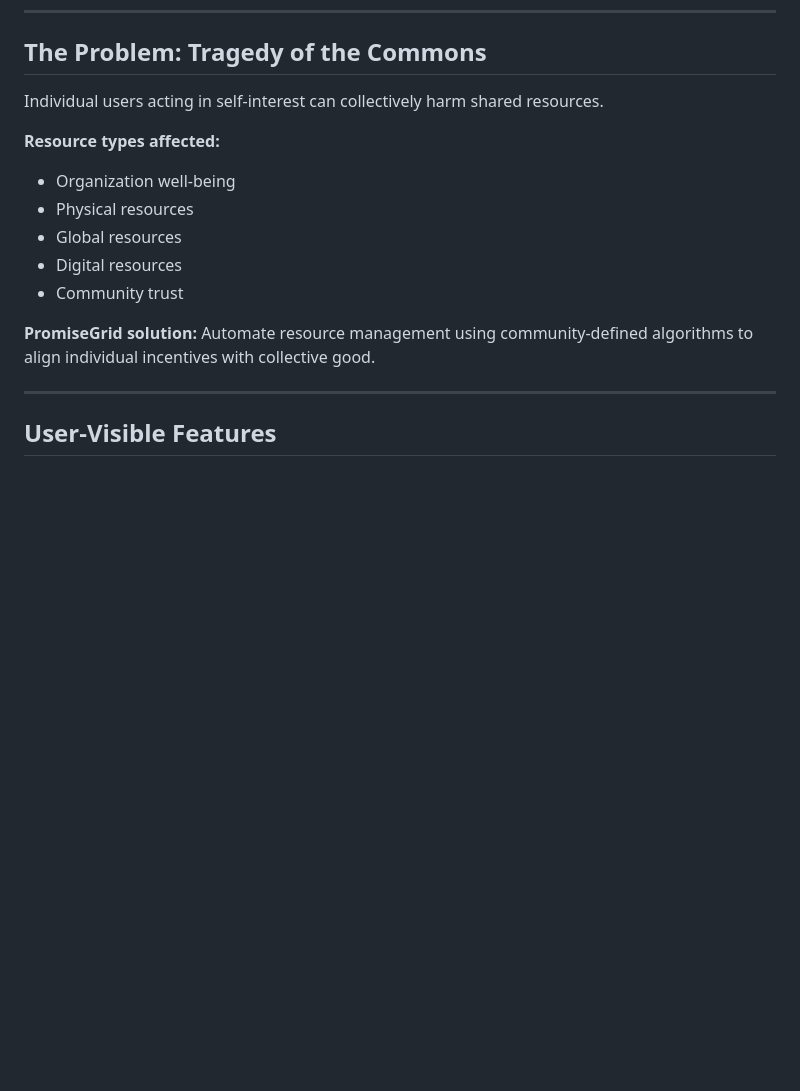
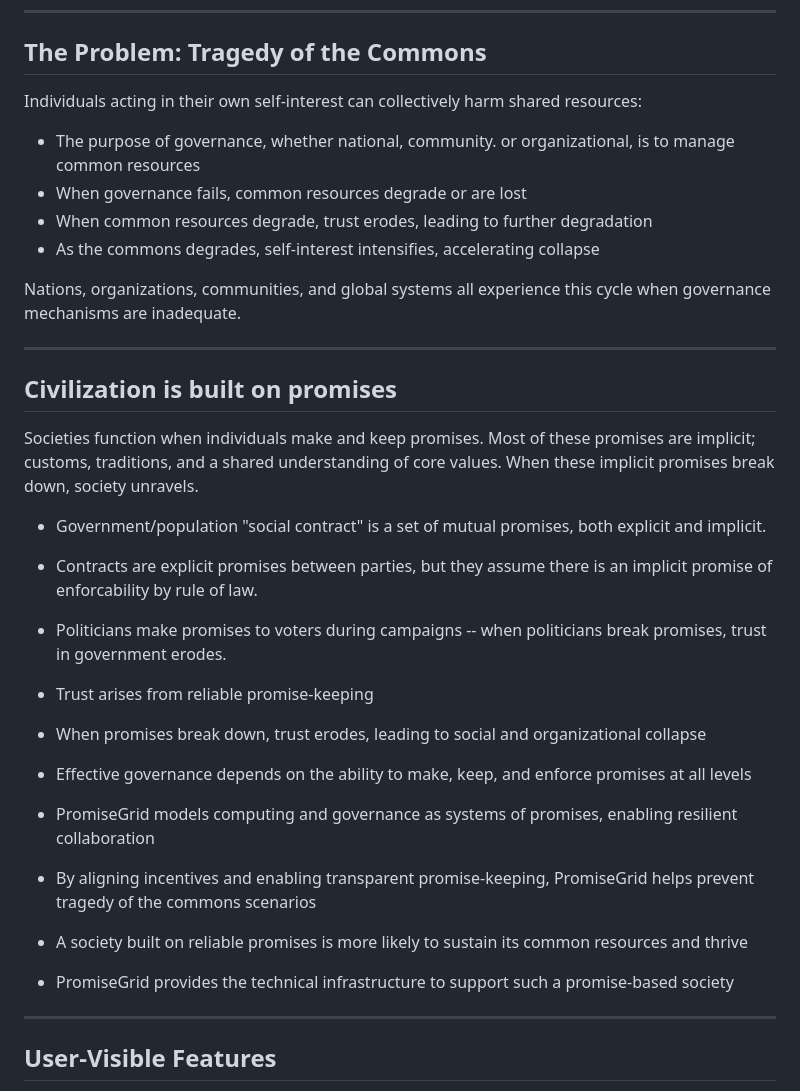
Before and after one commit to promisegrid/promisegrid, a Markdown page: slides/intro/README.md, the part around the change. Drawn GitHub-style; blank space fills up the shorter version.

Commit message:
Revise governance and promise sections in README
• slides/intro/README.md
  - Update explanation of common resource degradation due to self-interest.
  - Replace original resource types list with a cycle of governance failure and trust erosion.
  - Add section on civilization built on promise-keeping and social contracts.
  - Describe the role of promise-based systems in maintaining resilient governance.

```diff
--- a/slides/intro/README.md
+++ b/slides/intro/README.md
@@ -23,16 +23,39 @@ Key insight: The same consensus and governance mechanisms that manage the grid c
 
 ## The Problem: Tragedy of the Commons
 
-Individual users acting in self-interest can collectively harm shared resources.
+Individuals acting in their own self-interest can collectively harm shared resources:
 
-**Resource types affected:**
-- Organization well-being
-- Physical resources
-- Global resources
-- Digital resources
-- Community trust
+- The purpose of governance, whether national, community. or organizational, is to manage common resources
+- When governance fails, common resources degrade or are lost
+- When common resources degrade, trust erodes, leading to further degradation
+- As the commons degrades, self-interest intensifies, accelerating collapse
 
-**PromiseGrid solution:** Automate resource management using community-defined algorithms to align individual incentives with collective good.
+Nations, organizations, communities, and global systems all experience this cycle when governance mechanisms are inadequate.
+
+---
+
+## Civilization is built on promises
+
+Societies function when individuals make and keep promises.  Most of
+these promises are implicit; customs, traditions, and a shared
+understanding of core values.  When these implicit promises break down,
+society unravels.
+
+- Government/population "social contract" is a set of mutual promises,
+  both explicit and implicit.
+- Contracts are explicit promises between parties, but they assume
+  there is an implicit promise of enforcability by rule of law.
+- Politicians make promises to voters during campaigns -- when
+  politicians break promises, trust in government erodes.
+
+
+- Trust arises from reliable promise-keeping
+- When promises break down, trust erodes, leading to social and organizational collapse
+- Effective governance depends on the ability to make, keep, and enforce promises at all levels
+- PromiseGrid models computing and governance as systems of promises, enabling resilient collaboration
+- By aligning incentives and enabling transparent promise-keeping, PromiseGrid helps prevent tragedy of the commons scenarios
+- A society built on reliable promises is more likely to sustain its common resources and thrive
+- PromiseGrid provides the technical infrastructure to support such a promise-based society
 
 ---
 
```
